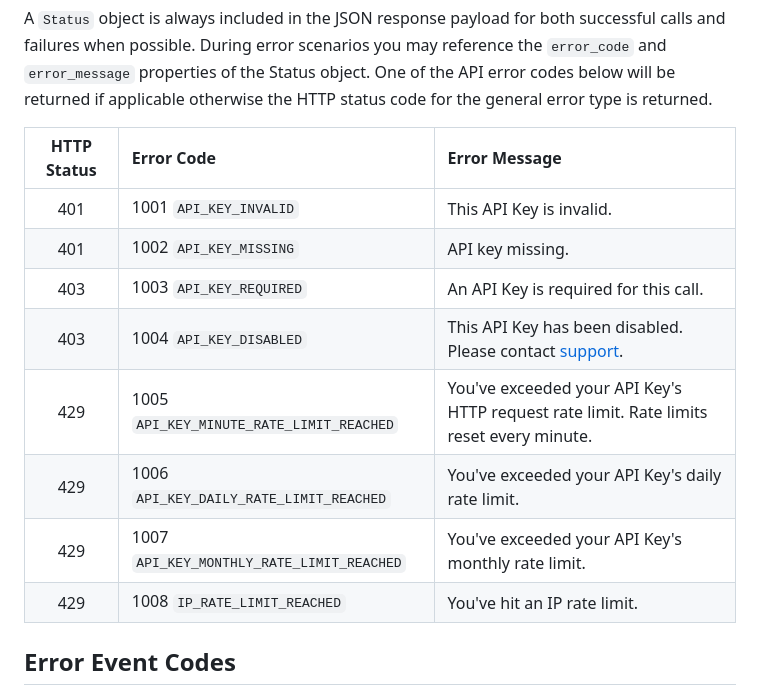
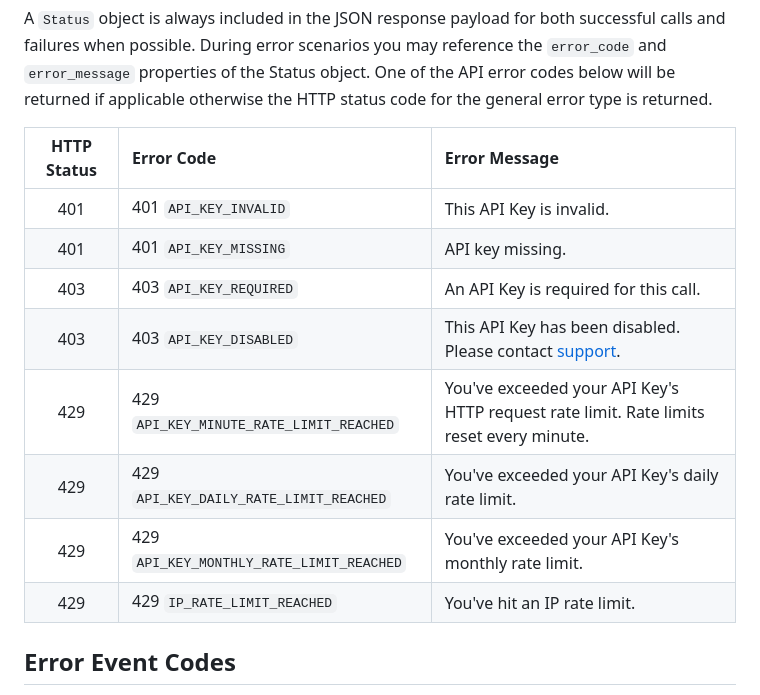
Before and after one commit to UNIZAR-30226-2023-01/chess-backend, a Markdown page: public/description.md, the part around the change. Rendered like a GitHub page.

Commit message:
Cambio errata documentacion

```diff
--- a/public/description.md
+++ b/public/description.md
@@ -207,16 +207,16 @@ The API uses standard HTTP status codes to indicate the success or failure of an
 
 A `Status` object is always included in the JSON response payload for both successful calls and failures when possible. During error scenarios you may reference the `error_code` and `error_message` properties of the Status object. One of the API error codes below will be returned if applicable otherwise the HTTP status code for the general error type is returned.
 
-| HTTP Status | Error Code                                 | Error Message                                                                                |
-| :---------: | :----------------------------------------- | :------------------------------------------------------------------------------------------- |
-|     401     | 1001  `API_KEY_INVALID`                    | This API Key is invalid.                                                                     |
-|     401     | 1002  `API_KEY_MISSING`                    | API key missing.                                                                             |
-|     403     | 1003  `API_KEY_REQUIRED`                   | An API Key is required for this call.                                                        |
-|     403     | 1004  `API_KEY_DISABLED`                   | This API Key has been disabled. Please contact [support](https://reign.gracehopper.xyz/faq). |
-|     429     | 1005  `API_KEY_MINUTE_RATE_LIMIT_REACHED`  | You've exceeded your API Key's HTTP request rate limit. Rate limits reset every minute.      |
-|     429     | 1006  `API_KEY_DAILY_RATE_LIMIT_REACHED`   | You've exceeded your API Key's daily rate limit.                                             |
-|     429     | 1007  `API_KEY_MONTHLY_RATE_LIMIT_REACHED` | You've exceeded your API Key's monthly rate limit.                                           |
-|     429     | 1008  `IP_RATE_LIMIT_REACHED`              | You've hit an IP rate limit.                                                                 |
+| HTTP Status | Error Code                                | Error Message                                                                                |
+| :---------: | :---------------------------------------- | :------------------------------------------------------------------------------------------- |
+|     401     | 401  `API_KEY_INVALID`                    | This API Key is invalid.                                                                     |
+|     401     | 401  `API_KEY_MISSING`                    | API key missing.                                                                             |
+|     403     | 403  `API_KEY_REQUIRED`                   | An API Key is required for this call.                                                        |
+|     403     | 403  `API_KEY_DISABLED`                   | This API Key has been disabled. Please contact [support](https://reign.gracehopper.xyz/faq). |
+|     429     | 429  `API_KEY_MINUTE_RATE_LIMIT_REACHED`  | You've exceeded your API Key's HTTP request rate limit. Rate limits reset every minute.      |
+|     429     | 429  `API_KEY_DAILY_RATE_LIMIT_REACHED`   | You've exceeded your API Key's daily rate limit.                                             |
+|     429     | 429  `API_KEY_MONTHLY_RATE_LIMIT_REACHED` | You've exceeded your API Key's monthly rate limit.                                           |
+|     429     | 429  `IP_RATE_LIMIT_REACHED`              | You've hit an IP rate limit.                                                                 |
 
 <h2>Error Event Codes</h2>
 
```
